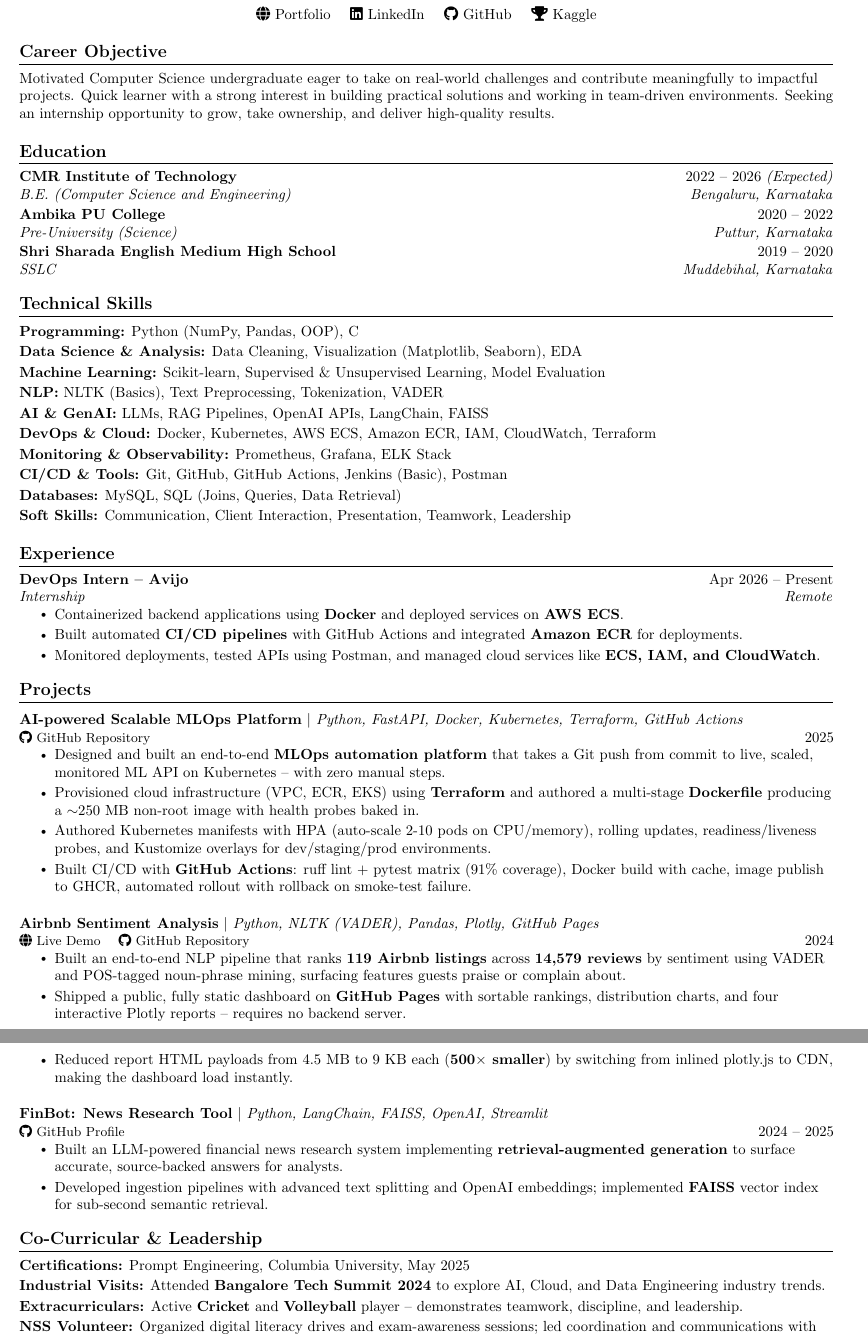
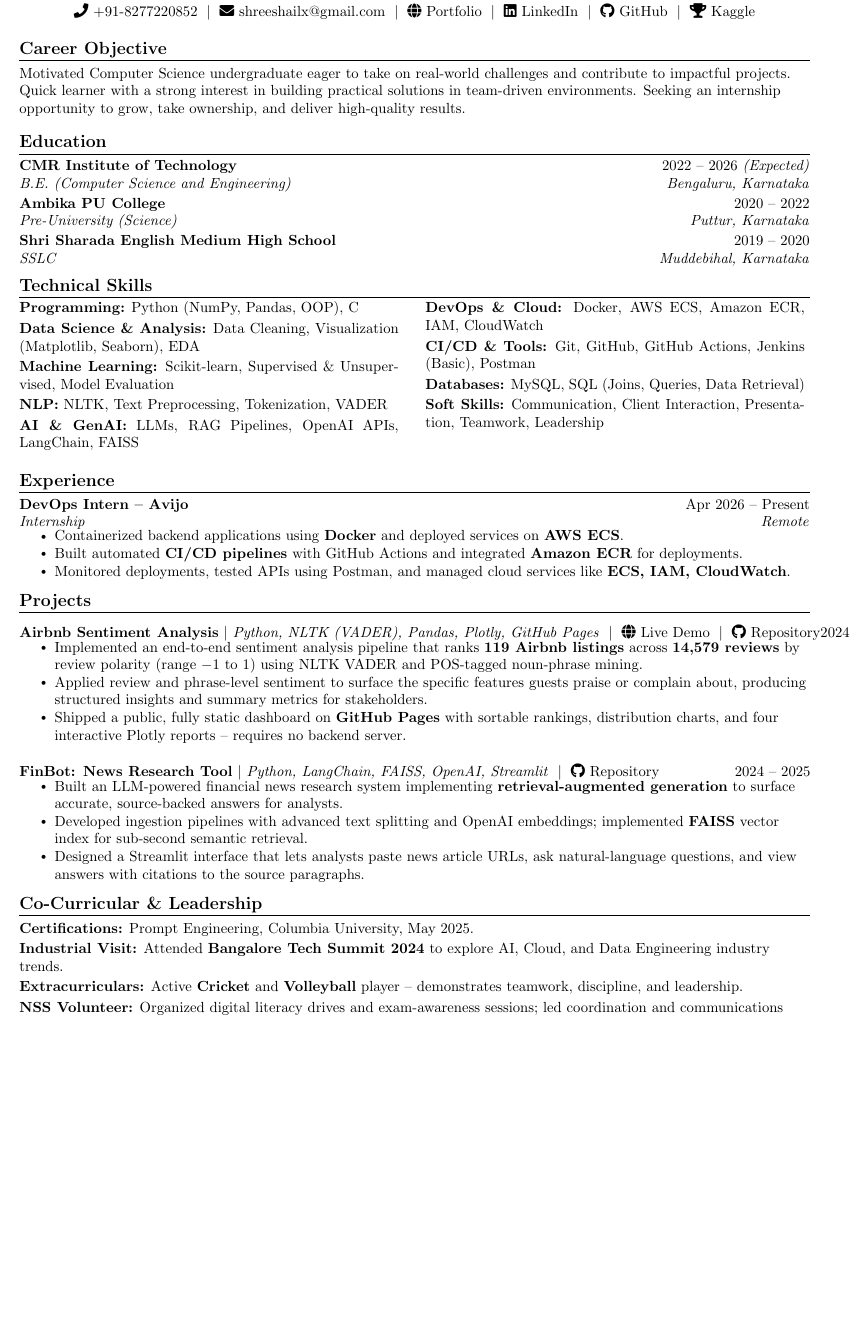
Before and after one commit to Shreeshail-sp/My_Resume, a LaTeX CV (Shreeshail_Resume.tex): two parts of pages 1 and 2 of 2 before the commit and part of the page after it, the two joined at a grey line, cut so that both start at the same text, the shorter picture padded with empty space. Compiled offline with pdfLaTeX.

Commit message:
feat(resume): keep only Airbnb + FinBot; tighten layout for A4
- Remove the 'AI-powered Scalable MLOps Platform' project section to keep
  the resume scoped to projects with a polished public deliverable.
- Update the FinBot project to link to its real repository at
  https://github.com/Shreeshail-sp/FinBot (RAG news research tool with
  FAISS + OpenAI + Streamlit).
- Drop Kubernetes / Terraform / Monitoring & Observability skills lines
  since they're no longer backed by a shipped project.
- Switch to 11pt font (was 10pt) — with only 2 projects there's now room
  for slightly larger body text without overflowing A4.
- Tighten section spacing throughout to ensure single-page A4 fit.

```diff
--- a/Shreeshail_Resume.tex
+++ b/Shreeshail_Resume.tex
@@ -76,9 +63,9 @@
 }
 
 \newcommand{\resumeProjectHeading}[2]{
-    \item
+  \item
     \begin{tabular*}{1.001\textwidth}{l@{\extracolsep{\fill}}r}
-      \small#1 & #2 \\
+      \small#1 & \small#2 \\
     \end{tabular*}\vspace{-7pt}
 }
 
@@ -99 +84,2 @@
 \begin{center}
+    {\LARGE \scshape \textbf{Shreeshail Shivppa Padadali}} \\ \vspace{2pt}
@@ -101,122 +86,97 @@
     \small Amaravati Gents PG, Brookfield, Bengaluru 560037 \\ \vspace{2pt}
     \small
-    \faPhone\ +91-8277220852 \quad
-    \faEnvelope\ \href{mailto:shreeshailx@gmail.com}{shreeshailx@gmail.com} \\ \vspace{4pt}
-    \faGlobe\ \href{https://shreeshail-sp.github.io/Portfolio/}{Portfolio} \quad
-    \faLinkedin\ \href{https://www.linkedin.com/in/shreeshail-padadali/}{LinkedIn} \quad
-    \faGithub\ \href{https://github.com/Shreeshail-sp}{GitHub} \quad
+    \faPhone\ +91-8277220852 \;\textbar\;
+    \faEnvelope\ \href{mailto:shreeshailx@gmail.com}{shreeshailx@gmail.com} \;\textbar\;
+    \faGlobe\ \href{https://shreeshail-sp.github.io/Portfolio/}{Portfolio} \;\textbar\;
+    \faLinkedin\ \href{https://www.linkedin.com/in/shreeshail-padadali/}{LinkedIn} \;\textbar\;
+    \faGithub\ \href{https://github.com/Shreeshail-sp}{GitHub} \;\textbar\;
     \faTrophy\ \href{https://www.kaggle.com/}{Kaggle}
 \end{center}
 
-%-------------------------------------------------------------------------------
-%   CAREER OBJECTIVE
-%-------------------------------------------------------------------------------
+%---------- CAREER OBJECTIVE ----------
 \section{Career Objective}
-\small Motivated Computer Science undergraduate eager to take on real-world challenges and contribute meaningfully to impactful projects. Quick learner with a strong interest in building practical solutions and working in team-driven environments. Seeking an internship opportunity to grow, take ownership, and deliver high-quality results.
+\small Motivated Computer Science undergraduate eager to take on real-world challenges and contribute to impactful projects. Quick learner with a strong interest in building practical solutions in team-driven environments. Seeking an internship opportunity to grow, take ownership, and deliver high-quality results.
+\vspace{-2pt}
 
-%-------------------------------------------------------------------------------
-%   EDUCATION
-%-------------------------------------------------------------------------------
+%---------- EDUCATION ----------
 \section{Education}
 \resumeSubHeadingListStart
-
   \resumeSubheading
     {CMR Institute of Technology}{2022 -- 2026 \textit{(Expected)}}
     {B.E. \textit{(Computer Science and Engineering)}}{Bengaluru, Karnataka}
-
   \resumeSubheading
     {Ambika PU College}{2020 -- 2022}
     {Pre-University \textit{(Science)}}{Puttur, Karnataka}
-
   \resumeSubheading
     {Shri Sharada English Medium High School}{2019 -- 2020}
     {SSLC}{Muddebihal, Karnataka}
-
 \resumeSubHeadingListEnd
 
-%-------------------------------------------------------------------------------
-%   TECHNICAL SKILLS
-%-------------------------------------------------------------------------------
+%---------- TECHNICAL SKILLS -- 2-column layout ----------
 \section{Technical Skills}
-\begin{itemize}[leftmargin=0.0in, label={}]\small{\item{
-    \textbf{Programming:} Python (NumPy, Pandas, OOP), C \\ \vspace{2pt}
-    \textbf{Data Science \& Analysis:} Data Cleaning, Visualization (Matplotlib, Seaborn), EDA \\ \vspace{2pt}
-    \textbf{Machine Learning:} Scikit-learn, Supervised \& Unsupervised Learning, Model Evaluation \\ \vspace{2pt}
-    \textbf{NLP:} NLTK (Basics), Text Preprocessing, Tokenization, VADER \\ \vspace{2pt}
-    \textbf{AI \& GenAI:} LLMs, RAG Pipelines, OpenAI APIs, LangChain, FAISS \\ \vspace{2pt}
-    \textbf{DevOps \& Cloud:} Docker, Kubernetes, AWS ECS, Amazon ECR, IAM, CloudWatch, Terraform \\ \vspace{2pt}
-    \textbf{Monitoring \& Observability:} Prometheus, Grafana, ELK Stack \\ \vspace{2pt}
-    \textbf{CI/CD \& Tools:} Git, GitHub, GitHub Actions, Jenkins (Basic), Postman \\ \vspace{2pt}
-    \textbf{Databases:} MySQL, SQL (Joins, Queries, Data Retrieval) \\ \vspace{2pt}
-    \textbf{Soft Skills:} Communication, Client Interaction, Presentation, Teamwork, Leadership
-}}\end{itemize}
+\vspace{-2pt}
+\noindent\begin{minipage}[t]{0.48\textwidth}
+\small
+\textbf{Programming:} Python (NumPy, Pandas, OOP), C \\[2pt]
+\textbf{Data Science \& Analysis:} Data Cleaning, Visualization (Matplotlib, Seaborn), EDA \\[2pt]
+\textbf{Machine Learning:} Scikit-learn, Supervised \& Unsupervised, Model Evaluation \\[2pt]
+\textbf{NLP:} NLTK, Text Preprocessing, Tokenization, VADER \\[2pt]
+\textbf{AI \& GenAI:} LLMs, RAG Pipelines, OpenAI APIs, LangChain, FAISS
+\end{minipage}\hfill
+\begin{minipage}[t]{0.48\textwidth}
+\small
+\textbf{DevOps \& Cloud:} Docker, AWS ECS, Amazon ECR, IAM, CloudWatch \\[2pt]
+\textbf{CI/CD \& Tools:} Git, GitHub, GitHub Actions, Jenkins (Basic), Postman \\[2pt]
+\textbf{Databases:} MySQL, SQL (Joins, Queries, Data Retrieval) \\[2pt]
+\textbf{Soft Skills:} Communication, Client Interaction, Presentation, Teamwork, Leadership
+\end{minipage}
+\vspace{2pt}
 
-%-------------------------------------------------------------------------------
-%   EXPERIENCE
-%-------------------------------------------------------------------------------
+%---------- EXPERIENCE ----------
 \section{Experience}
 \resumeSubHeadingListStart
-
   \resumeSubheading
     {DevOps Intern -- Avijo}{Apr 2026 -- Present}
     {Internship}{Remote}
     \resumeItemListStart
-        \resumeItem{Containerized backend applications using \textbf{Docker} and deployed services on \textbf{AWS ECS}.}
-        \resumeItem{Built automated \textbf{CI/CD pipelines} with GitHub Actions and integrated \textbf{Amazon ECR} for deployments.}
-        \resumeItem{Monitored deployments, tested APIs using Postman, and managed cloud services like \textbf{ECS, IAM, and CloudWatch}.}
+      \resumeItem{Containerized backend applications using \textbf{Docker} and deployed services on \textbf{AWS ECS}.}
+      \resumeItem{Built automated \textbf{CI/CD pipelines} with GitHub Actions and integrated \textbf{Amazon ECR} for deployments.}
+      \resumeItem{Monitored deployments, tested APIs using Postman, and managed cloud services like \textbf{ECS, IAM, CloudWatch}.}
+    \resumeItemListEnd
+\resumeSubHeadingListEnd
+
+%---------- PROJECTS (only two) ----------
+\section{Projects}
+\resumeSubHeadingListStart
+
+  \resumeProjectHeading
+    {\textbf{Airbnb Sentiment Analysis} \emph{$|$ Python, NLTK (VADER), Pandas, Plotly, GitHub Pages} \;\textbar\;
+     \faGlobe\ \href{https://shreeshail-sp.github.io/Air_BNB_Sentiment-_Ananlysis/}{Live Demo} \;\textbar\;
+     \faGithub\ \href{https://github.com/Shreeshail-sp/Air_BNB_Sentiment-_Ananlysis}{Repository}}{2024}
+    \resumeItemListStart
+      \resumeItem{Implemented an end-to-end sentiment analysis pipeline that ranks \textbf{119 Airbnb listings} across \textbf{14{,}579 reviews} by review polarity (range $-1$ to $1$) using NLTK VADER and POS-tagged noun-phrase mining.}
+      \resumeItem{Applied review and phrase-level sentiment to surface the specific features guests praise or complain about, producing structured insights and summary metrics for stakeholders.}
+      \resumeItem{Shipped a public, fully static dashboard on \textbf{GitHub Pages} with sortable rankings, distribution charts, and four interactive Plotly reports -- requires no backend server.}
+    \resumeItemListEnd
+
+  \resumeProjectHeading
+    {\textbf{FinBot: News Research Tool} \emph{$|$ Python, LangChain, FAISS, OpenAI, Streamlit} \;\textbar\;
+     \faGithub\ \href{https://github.com/Shreeshail-sp/FinBot}{Repository}}{2024 -- 2025}
+    \resumeItemListStart
+      \resumeItem{Built an LLM-powered financial news research system implementing \textbf{retrieval-augmented generation} to surface accurate, source-backed answers for analysts.}
+      \resumeItem{Developed ingestion pipelines with advanced text splitting and OpenAI embeddings; implemented \textbf{FAISS} vector index for sub-second semantic retrieval.}
+      \resumeItem{Designed a Streamlit interface that lets analysts paste news article URLs, ask natural-language questions, and view answers with citations to the source paragraphs.}
     \resumeItemListEnd
 
 \resumeSubHeadingListEnd
 
-%-------------------------------------------------------------------------------
-%   PROJECTS
-%-------------------------------------------------------------------------------
-\section{Projects}
-\resumeSubHeadingListStart
-
-  % --- Project 1: AI-powered Scalable MLOps Platform ---
-  \resumeProjectHeading
-    {\textbf{AI-powered Scalable MLOps Platform} \emph{$|$ Python, FastAPI, Docker, Kubernetes, Terraform, GitHub Actions} \\
-     \footnotesize \faGithub\ \href{https://github.com/Shreeshail-sp/AI-powered-Scalable-MLOps-Platform}{GitHub Repository}}{2025}
-    \resumeItemListStart
-      \resumeItem{Designed and built an end-to-end \textbf{MLOps automation platform} that takes a Git push from commit to live, scaled, monitored ML API on Kubernetes -- with zero manual steps.}
-      \resumeItem{Provisioned cloud infrastructure (VPC, ECR, EKS) using \textbf{Terraform} and authored a multi-stage \textbf{Dockerfile} producing a $\sim$250 MB non-root image with health probes baked in.}
-      \resumeItem{Authored Kubernetes manifests with HPA (auto-scale 2-10 pods on CPU/memory), rolling updates, readiness/liveness probes, and Kustomize overlays for dev/staging/prod environments.}
-      \resumeItem{Built CI/CD with \textbf{GitHub Actions}: ruff lint + pytest matrix (91\% coverage), Docker build with cache, image publish to GHCR, automated rollout with rollback on smoke-test failure.}
-    \resumeItemListEnd
-
-  % --- Project 2: Airbnb Sentiment Analysis (NOW WITH LIVE DEMO) ---
-  \resumeProjectHeading
-    {\textbf{Airbnb Sentiment Analysis} \emph{$|$ Python, NLTK (VADER), Pandas, Plotly, GitHub Pages} \\
-     \footnotesize \faGlobe\ \href{https://shreeshail-sp.github.io/Air_BNB_Sentiment-_Ananlysis/}{Live Demo} \quad
-     \faGithub\ \href{https://github.com/Shreeshail-sp/Air_BNB_Sentiment-_Ananlysis}{GitHub Repository}}{2024}
-    \resumeItemListStart
-      \resumeItem{Built an end-to-end NLP pipeline that ranks \textbf{119 Airbnb listings} across \textbf{14{,}579 reviews} by sentiment using VADER and POS-tagged noun-phrase mining, surfacing features guests praise or complain about.}
-      \resumeItem{Shipped a public, fully static dashboard on \textbf{GitHub Pages} with sortable rankings, distribution charts, and four interactive Plotly reports -- requires no backend server.}
-      \resumeItem{Reduced report HTML payloads from 4.5 MB to 9 KB each (\textbf{500$\times$ smaller}) by switching from inlined plotly.js to CDN, making the dashboard load instantly.}
-    \resumeItemListEnd
-
-  % --- Project 3: FinBot ---
-  \resumeProjectHeading
-    {\textbf{FinBot: News Research Tool} \emph{$|$ Python, LangChain, FAISS, OpenAI, Streamlit} \\
-     \footnotesize \faGithub\ \href{https://github.com/Shreeshail-sp}{GitHub Profile}}{2024 -- 2025}
-    \resumeItemListStart
-      \resumeItem{Built an LLM-powered financial news research system implementing \textbf{retrieval-augmented generation} to surface accurate, source-backed answers for analysts.}
-      \resumeItem{Developed ingestion pipelines with advanced text splitting and OpenAI embeddings; implemented \textbf{FAISS} vector index for sub-second semantic retrieval.}
-    \resumeItemListEnd
-
-\resumeSubHeadingListEnd
-
-%-------------------------------------------------------------------------------
-%   CO-CURRICULAR & LEADERSHIP
-%-------------------------------------------------------------------------------
+%---------- CO-CURRICULAR & LEADERSHIP ----------
 \section{Co-Curricular \& Leadership}
-\begin{itemize}[leftmargin=0.0in, label={}]\small{\item{
-    \textbf{Certifications:} Prompt Engineering, Columbia University, May 2025 \\ \vspace{2pt}
-    \textbf{Industrial Visits:} Attended \textbf{Bangalore Tech Summit 2024} to explore AI, Cloud, and Data Engineering industry trends. \\ \vspace{2pt}
-    \textbf{Extracurriculars:} Active \textbf{Cricket} and \textbf{Volleyball} player -- demonstrates teamwork, discipline, and leadership. \\ \vspace{2pt}
-    \textbf{NSS Volunteer:} Organized digital literacy drives and exam-awareness sessions; led coordination and communications with local stakeholders.
-}}\end{itemize}
+\small
+\textbf{Certifications:} Prompt Engineering, Columbia University, May 2025. \\[2pt]
+\textbf{Industrial Visit:} Attended \textbf{Bangalore Tech Summit 2024} to explore AI, Cloud, and Data Engineering industry trends. \\[2pt]
+\textbf{Extracurriculars:} Active \textbf{Cricket} and \textbf{Volleyball} player -- demonstrates teamwork, discipline, and leadership. \\[2pt]
+\textbf{NSS Volunteer:} Organized digital literacy drives and exam-awareness sessions; led coordination and communications with local stakeholders.
 
 %===============================================================================
 \end{document}
```
Also changed, not shown: Shreeshail_Resume.tex (46 more changed lines).
